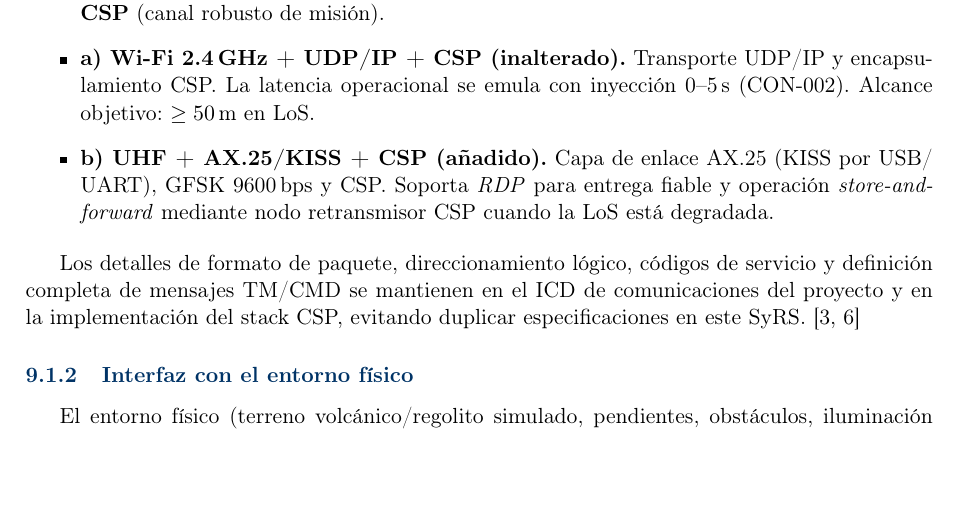
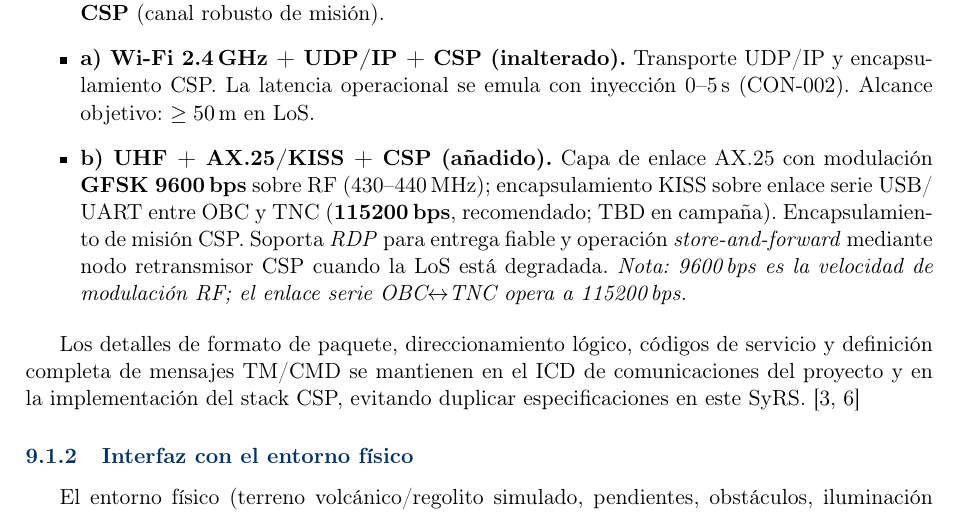
Before and after one commit to Alonso11/Olympus-Project-TFG-TEC, a LaTeX document (main.tex, which reads sections/s07_system_interfaces.tex): part of page 55 of 144, cut so that both start at the same text, the shorter picture padded with empty space. Compiled offline with pdfLaTeX.

Commit message:
fix(s07): aclarar baudrate UHF — GFSK 9600bps es modulación RF; UART OBC↔TNC es 115200bps

```diff
--- a/sections/s07_system_interfaces.tex
+++ b/sections/s07_system_interfaces.tex
@@ -39,9 +39,14 @@ El enlace de misión con la Estación Terrena (GCS) se utiliza para el intercamb
     inyección 0--5\,s (CON‑002). Alcance objetivo: $\ge 50$\,m en LoS.
 
     \item \textbf{b) UHF + AX.25/\allowbreak KISS + CSP (añadido).}
-    Capa de enlace AX.25 (KISS por USB/\allowbreak UART), GFSK 9600\,bps y CSP. Soporta
-    \emph{RDP} para entrega fiable y operación \emph{store-and-forward}
-    mediante nodo retransmisor CSP cuando la LoS está degradada.
+    Capa de enlace AX.25 con modulación \textbf{GFSK 9600\,bps} sobre RF (430–440\,MHz);
+    encapsulamiento KISS sobre enlace serie USB/\allowbreak UART entre OBC y TNC
+    (\textbf{115200\,bps}, recomendado; TBD en campaña).
+    Encapsulamiento de misión CSP. Soporta \emph{RDP} para entrega fiable
+    y operación \emph{store-and-forward} mediante nodo retransmisor CSP
+    cuando la LoS está degradada.
+    \emph{Nota: 9600\,bps es la velocidad de modulación RF; el enlace serie
+    OBC$\leftrightarrow$TNC opera a 115200\,bps.}
 \end{itemize}
 
 Los detalles de formato de paquete, direccionamiento lógico, códigos de servicio y definición completa de mensajes TM/CMD se mantienen en el ICD de comunicaciones del proyecto y en la implementación del stack CSP, evitando duplicar especificaciones en este SyRS. \cite{segoldmine_ppi, omg_sysml_mbse}
```
